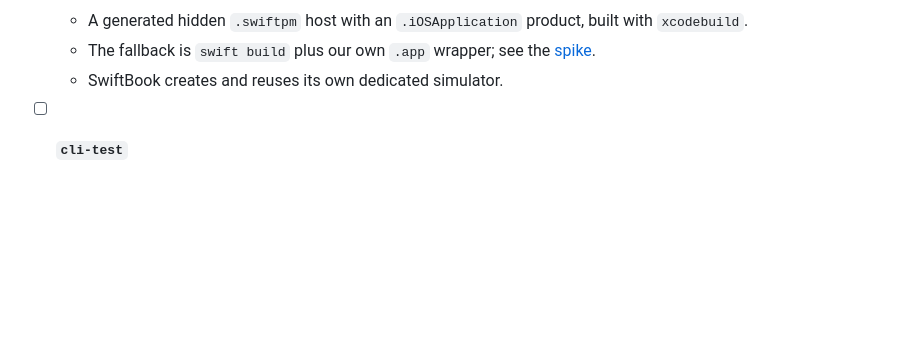
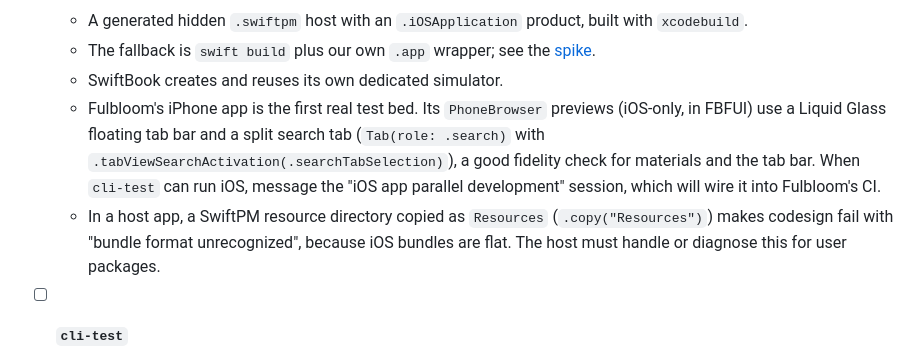
Before and after one commit to brandonbloom/SwiftBook, a Markdown page: docs/plan.md, the part around the change. GitHub-like rendering; blank space fills up the shorter version.

Commit message:
Note Fulbloom's iPhone app as the iOS test bed

```diff
--- a/docs/plan.md
+++ b/docs/plan.md
@@ -173,6 +173,8 @@ Fulbloom adopts SwiftBook at the end of this phase.
   - A generated hidden `.swiftpm` host with an `.iOSApplication` product, built with `xcodebuild`.
   - The fallback is `swift build` plus our own `.app` wrapper; see the [spike](spikes/ios-renderer.md).
   - SwiftBook creates and reuses its own dedicated simulator.
+  - Fulbloom's iPhone app is the first real test bed. Its `PhoneBrowser` previews (iOS-only, in FBFUI) use a Liquid Glass floating tab bar and a split search tab (`Tab(role: .search)` with `.tabViewSearchActivation(.searchTabSelection)`), a good fidelity check for materials and the tab bar. When `cli-test` can run iOS, message the "iOS app parallel development" session, which will wire it into Fulbloom's CI.
+  - In a host app, a SwiftPM resource directory copied as `Resources` (`.copy("Resources")`) makes codesign fail with "bundle format unrecognized", because iOS bundles are flat. The host must handle or diagnose this for user packages.
 - [ ] **`cli-test`**
   - `swiftbook test [--platform] [--record]` runs macOS through `swift test` and iOS/tvOS through the renderer app.
   - With no `--platform`, it runs every platform that has references.
```
